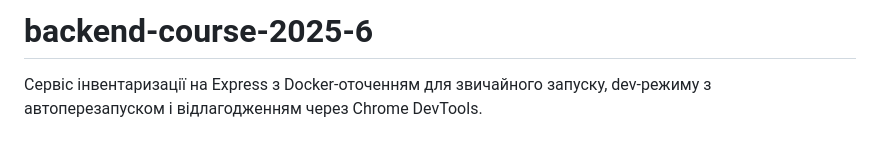
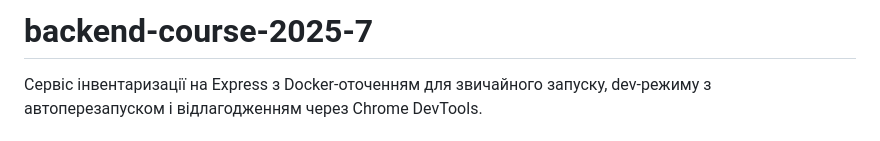
Before and after one commit to FrankovDmutro/backend-course-2025-7, a Markdown page: README.md, the part around the change. Rendered like a GitHub page.

Commit message:
Change project version from 2025-6 to 2025-7
Update project version in README header

```diff
--- a/README.md
+++ b/README.md
@@ -1,4 +1,4 @@
-# backend-course-2025-6
+# backend-course-2025-7
 
 Сервіс інвентаризації на Express з Docker-оточенням для звичайного запуску, dev-режиму з автоперезапуском і відлагодженням через Chrome DevTools.
 
```
